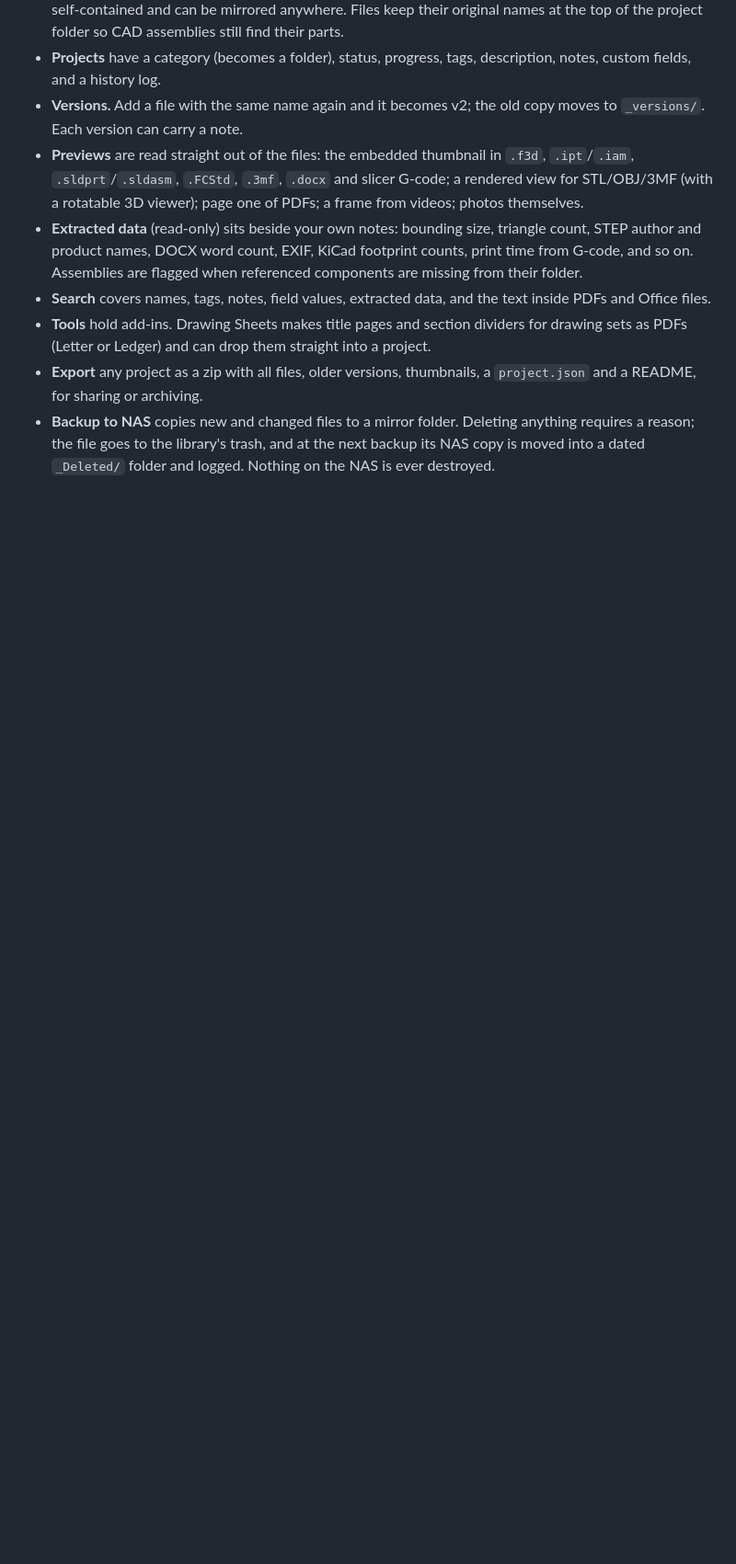
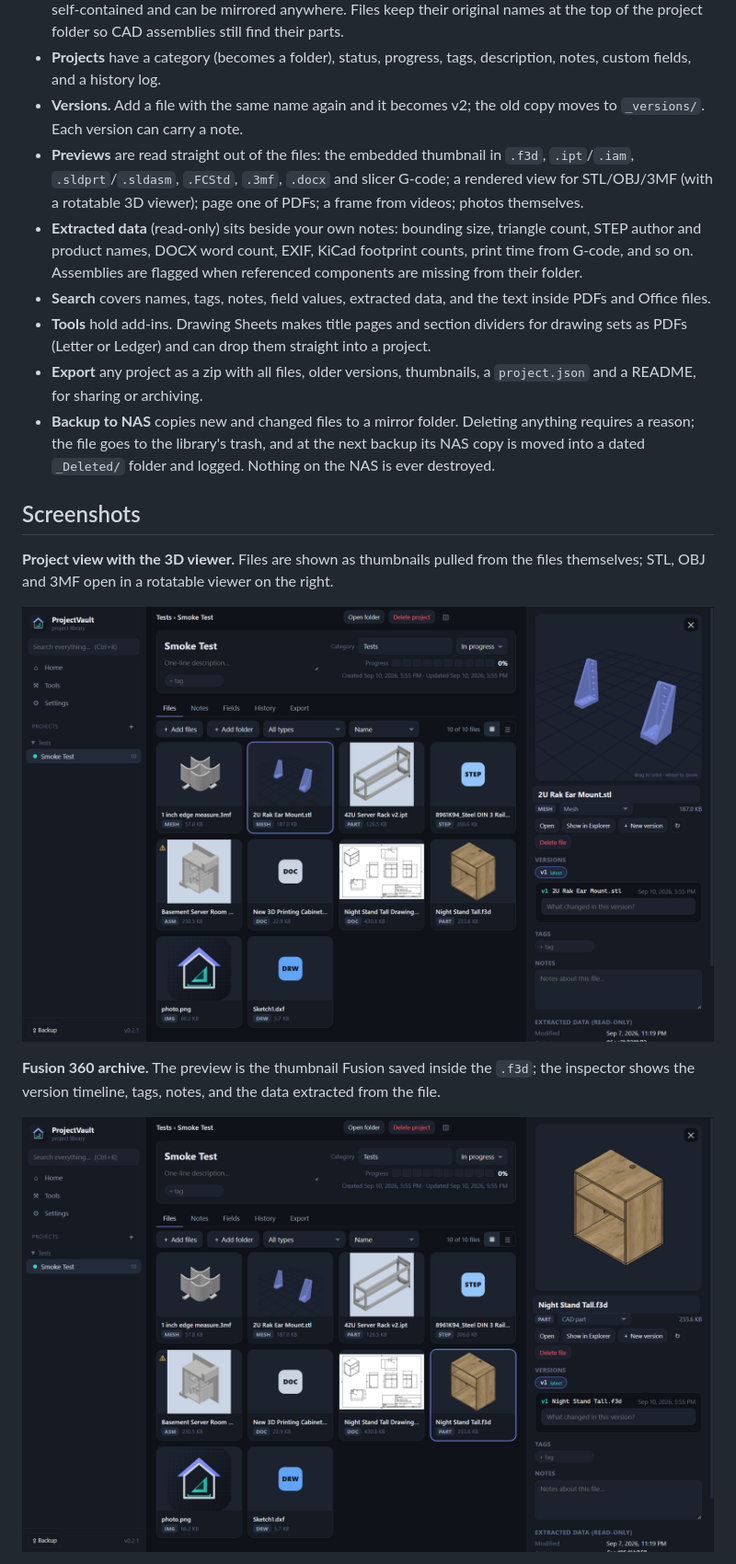
Before and after one commit to AxialForge/ProjectVault, a Markdown page: README.md, the part around one of its changes. Shown at 92% size. GitHub-like rendering; pictures changed too: docs/screenshots/project-3d-viewer.png (added), docs/screenshots/project-fusion.png (added); blank space fills up the shorter version.

Commit message:
Add screenshots and a walkthrough to the README

```diff
--- a/README.md
+++ b/README.md
@@ -37,3 +39,17 @@ one-way mirror to a NAS.
   anything requires a reason; the file goes to the library's trash, and at the
   next backup its NAS copy is moved into a dated `_Deleted/` folder and logged.
   Nothing on the NAS is ever destroyed.
+
+## Screenshots
+
+**Project view with the 3D viewer.** Files are shown as thumbnails pulled from
+the files themselves; STL, OBJ and 3MF open in a rotatable viewer on the right.
+
+![Project view with STL in the 3D viewer](docs/screenshots/project-3d-viewer.png)
+
+**Fusion 360 archive.** The preview is the thumbnail Fusion saved inside the
+`.f3d`; the inspector shows the version timeline, tags, notes, and the data
+extracted from the file.
+
+![Fusion 360 file selected](docs/screenshots/project-fusion.png)
+
```
Also changed, not shown: other parts of README.md (+16 -0 lines), docs/screenshots/home.png (added), docs/screenshots/layout-preview-below.png (added), docs/screenshots/settings.png (added), docs/screenshots/tools-drawing-sheets.png (added).
